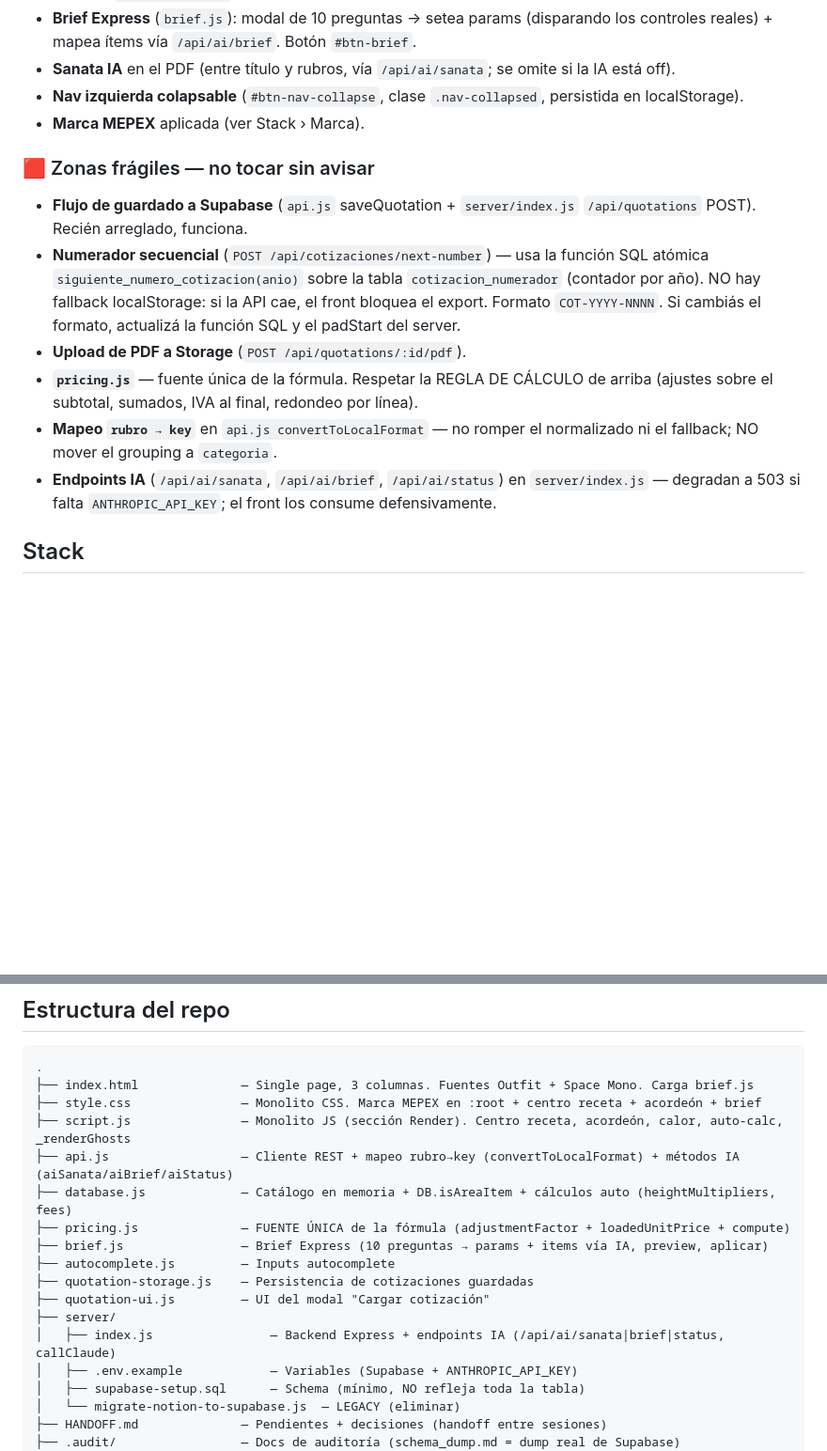
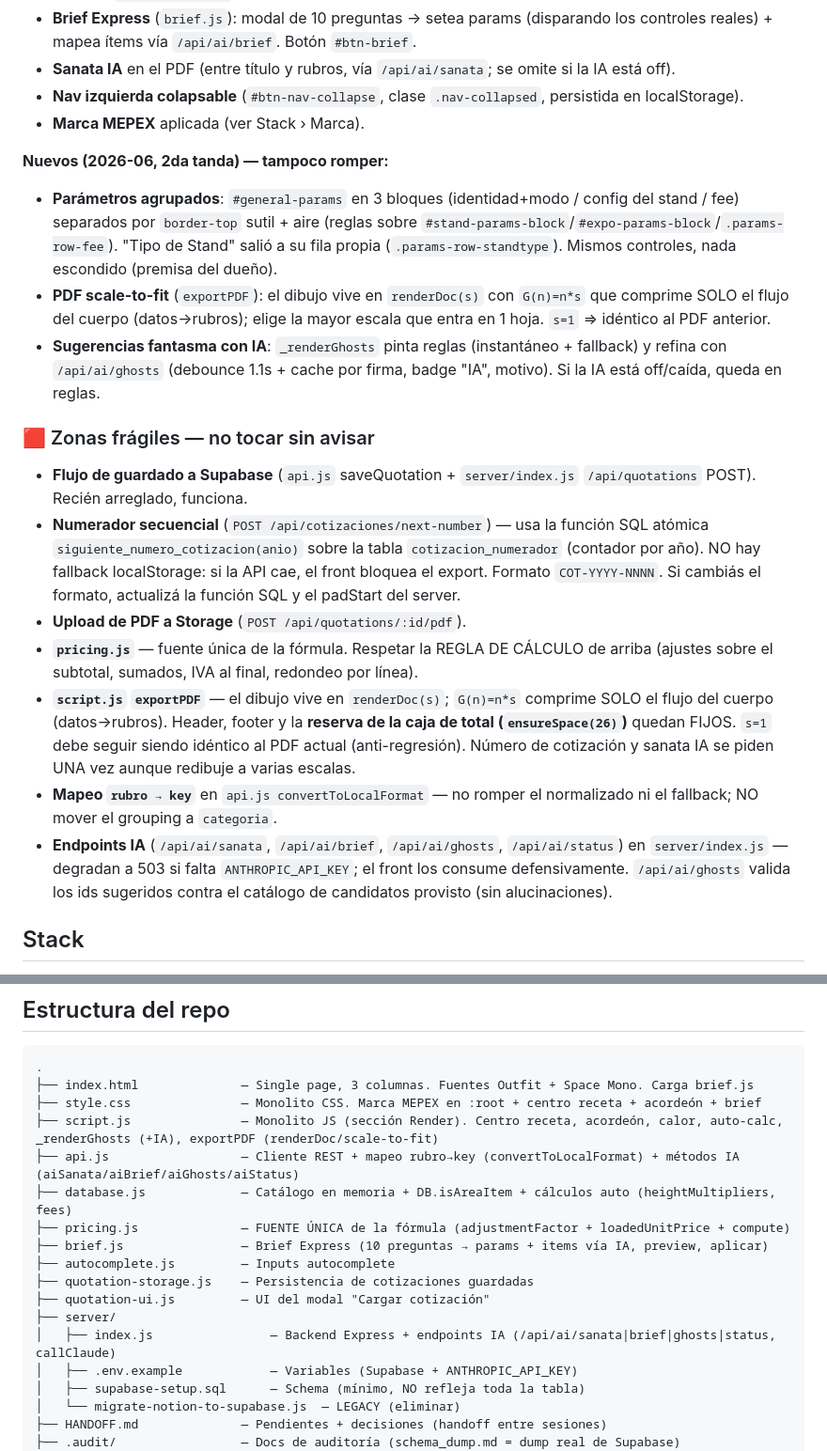
Before and after one commit to federicomengelle-commits/COTIZADOR-MEPEX, a Markdown page: CLAUDE.md, 2 parts joined by grey strips. Shown at 94% size. GitHub-like rendering; blank space fills up the shorter version.

```diff
--- a/CLAUDE.md
+++ b/CLAUDE.md
@@ -45,13 +45,19 @@ Favorites, Autosave, Templates, Compare, cotizaciones guardadas, número secuenc
 - **Nav izquierda colapsable** (`#btn-nav-collapse`, clase `.nav-collapsed`, persistida en localStorage).
 - **Marca MEPEX** aplicada (ver Stack › Marca).
 
+**Nuevos (2026-06, 2da tanda) — tampoco romper:**
+- **Parámetros agrupados**: `#general-params` en 3 bloques (identidad+modo / config del stand / fee) separados por `border-top` sutil + aire (reglas sobre `#stand-params-block`/`#expo-params-block`/`.params-row-fee`). "Tipo de Stand" salió a su fila propia (`.params-row-standtype`). Mismos controles, nada escondido (premisa del dueño).
+- **PDF scale-to-fit** (`exportPDF`): el dibujo vive en `renderDoc(s)` con `G(n)=n*s` que comprime SOLO el flujo del cuerpo (datos→rubros); elige la mayor escala que entra en 1 hoja. `s=1` ⇒ idéntico al PDF anterior.
+- **Sugerencias fantasma con IA**: `_renderGhosts` pinta reglas (instantáneo + fallback) y refina con `/api/ai/ghosts` (debounce 1.1s + cache por firma, badge "IA", motivo). Si la IA está off/caída, queda en reglas.
+
 ### 🟥 Zonas frágiles — no tocar sin avisar
 - **Flujo de guardado a Supabase** (`api.js` saveQuotation + `server/index.js` `/api/quotations` POST). Recién arreglado, funciona.
 - **Numerador secuencial** (`POST /api/cotizaciones/next-number`) — usa la función SQL atómica `siguiente_numero_cotizacion(anio)` sobre la tabla `cotizacion_numerador` (contador por año). NO hay fallback localStorage: si la API cae, el front bloquea el export. Formato `COT-YYYY-NNNN`. Si cambiás el formato, actualizá la función SQL y el padStart del server.
 - **Upload de PDF a Storage** (`POST /api/quotations/:id/pdf`).
 - **`pricing.js`** — fuente única de la fórmula. Respetar la REGLA DE CÁLCULO de arriba (ajustes sobre el subtotal, sumados, IVA al final, redondeo por línea).
+- **`script.js` `exportPDF`** — el dibujo vive en `renderDoc(s)`; `G(n)=n*s` comprime SOLO el flujo del cuerpo (datos→rubros). Header, footer y la **reserva de la caja de total (`ensureSpace(26)`)** quedan FIJOS. `s=1` debe seguir siendo idéntico al PDF actual (anti-regresión). Número de cotización y sanata IA se piden UNA vez aunque redibuje a varias escalas.
 - **Mapeo `rubro → key`** en `api.js convertToLocalFormat` — no romper el normalizado ni el fallback; NO mover el grouping a `categoria`.
-- **Endpoints IA** (`/api/ai/sanata`, `/api/ai/brief`, `/api/ai/status`) en `server/index.js` — degradan a 503 si falta `ANTHROPIC_API_KEY`; el front los consume defensivamente.
+- **Endpoints IA** (`/api/ai/sanata`, `/api/ai/brief`, `/api/ai/ghosts`, `/api/ai/status`) en `server/index.js` — degradan a 503 si falta `ANTHROPIC_API_KEY`; el front los consume defensivamente. `/api/ai/ghosts` valida los ids sugeridos contra el catálogo de candidatos provisto (sin alucinaciones).
 
 ## Stack
 
@@ -73,8 +79,8 @@ Favorites, Autosave, Templates, Compare, cotizaciones guardadas, número secuenc
 .
 ├── index.html              — Single page, 3 columnas. Fuentes Outfit + Space Mono. Carga brief.js
 ├── style.css               — Monolito CSS. Marca MEPEX en :root + centro receta + acordeón + brief
-├── script.js               — Monolito JS (sección Render). Centro receta, acordeón, calor, auto-calc, _renderGhosts
-├── api.js                  — Cliente REST + mapeo rubro→key (convertToLocalFormat) + métodos IA (aiSanata/aiBrief/aiStatus)
+├── script.js               — Monolito JS (sección Render). Centro receta, acordeón, calor, auto-calc, _renderGhosts (+IA), exportPDF (renderDoc/scale-to-fit)
+├── api.js                  — Cliente REST + mapeo rubro→key (convertToLocalFormat) + métodos IA (aiSanata/aiBrief/aiGhosts/aiStatus)
 ├── database.js             — Catálogo en memoria + DB.isAreaItem + cálculos auto (heightMultipliers, fees)
 ├── pricing.js              — FUENTE ÚNICA de la fórmula (adjustmentFactor + loadedUnitPrice + compute)
 ├── brief.js                — Brief Express (10 preguntas → params + items vía IA, preview, aplicar)
@@ -82,7 +88,7 @@ Favorites, Autosave, Templates, Compare, cotizaciones guardadas, número secuenc
 ├── quotation-storage.js    — Persistencia de cotizaciones guardadas
 ├── quotation-ui.js         — UI del modal "Cargar cotización"
 ├── server/
-│   ├── index.js                — Backend Express + endpoints IA (/api/ai/sanata|brief|status, callClaude)
+│   ├── index.js                — Backend Express + endpoints IA (/api/ai/sanata|brief|ghosts|status, callClaude)
 │   ├── .env.example            — Variables (Supabase + ANTHROPIC_API_KEY)
 │   ├── supabase-setup.sql      — Schema (mínimo, NO refleja toda la tabla)
 │   └── migrate-notion-to-supabase.js  — LEGACY (eliminar)
```
Also changed, not shown: HANDOFF.md (+31 -43 lines).
